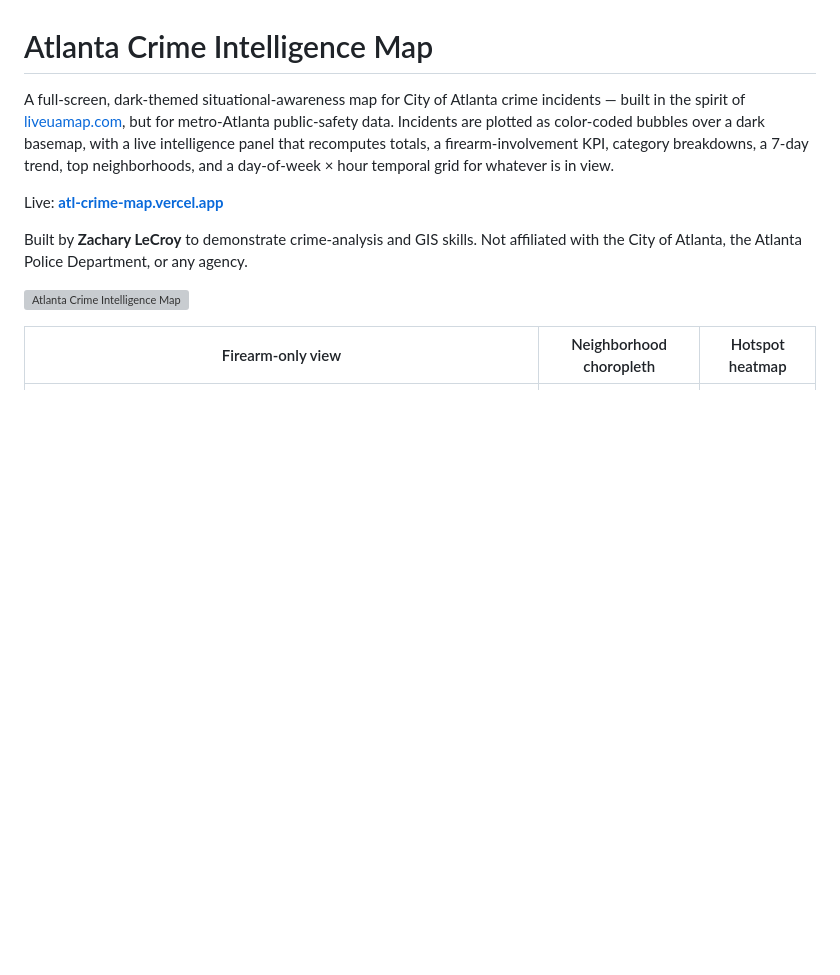
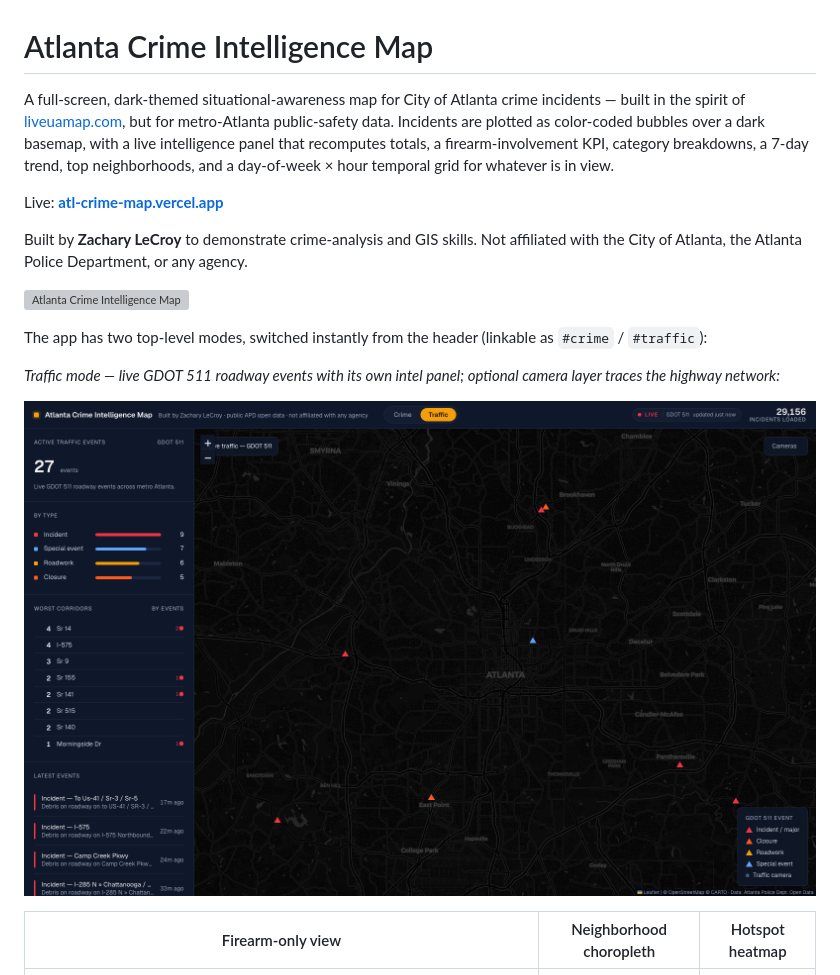
Before and after one commit to zl714/atl-crime-map, a Markdown page: README.md, the part around one of its changes. Rendered like a GitHub page; pictures changed too: docs/screenshot-traffic.png (added); blank space fills up the shorter version; grey boxes are pictures that could not be loaded.

```diff
--- a/README.md
+++ b/README.md
@@ -15,6 +15,13 @@ agency.
 
 ![Atlanta Crime Intelligence Map](docs/screenshot.png)
 
+The app has two top-level modes, switched instantly from the header (linkable as
+`#crime` / `#traffic`):
+
+_Traffic mode — live GDOT 511 roadway events with its own intel panel; optional camera layer traces the highway network:_
+
+![Traffic mode](docs/screenshot-traffic.png)
+
 | Firearm-only view | Neighborhood choropleth | Hotspot heatmap |
 | --- | --- | --- |
 | ![Firearms only](docs/screenshot-firearm.png) | ![Choropleth](docs/screenshot-choropleth.png) | ![Heatmap](docs/screenshot-heatmap.png) |
```
Also changed, not shown: other parts of README.md (+37 -19 lines), docs/screenshot-traffic-cameras.png (added), 8 other files.
